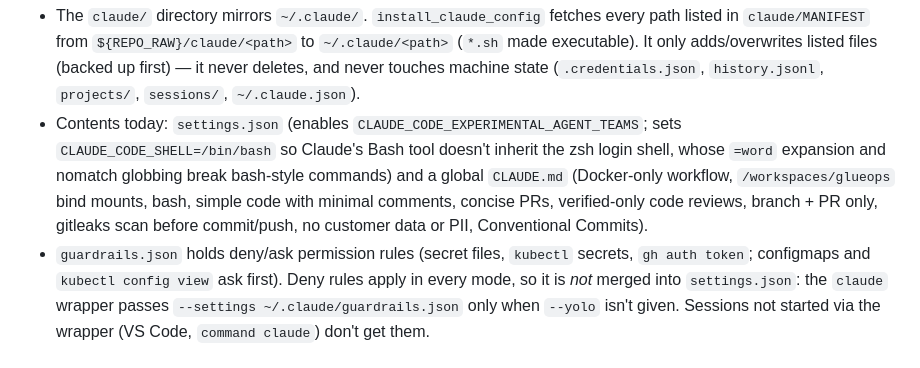
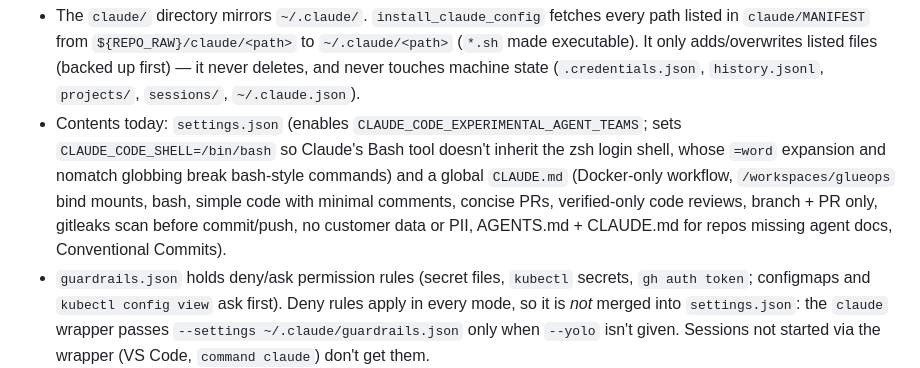
Before and after one commit to venkatamutyala/dotfiles, a Markdown page: docs/architecture.md, the part around the change. GitHub-like rendering.

```diff
--- a/docs/architecture.md
+++ b/docs/architecture.md
@@ -83,6 +83,7 @@ tmux **≥ 3.2** gives the cleanest behavior (bookworm = 3.3a, trixie = 3.5a).
   global `CLAUDE.md` (Docker-only workflow, `/workspaces/glueops` bind mounts, bash,
   simple code with minimal comments, concise PRs, verified-only code reviews,
   branch + PR only, gitleaks scan before commit/push, no customer data or PII,
+  AGENTS.md + CLAUDE.md for repos missing agent docs,
   Conventional Commits).
 - `guardrails.json` holds deny/ask permission rules (secret files, `kubectl` secrets,
   `gh auth token`; configmaps and `kubectl config view` ask first). Deny rules apply in
```
Also changed, not shown: claude/CLAUDE.md (+9 -0 lines).
